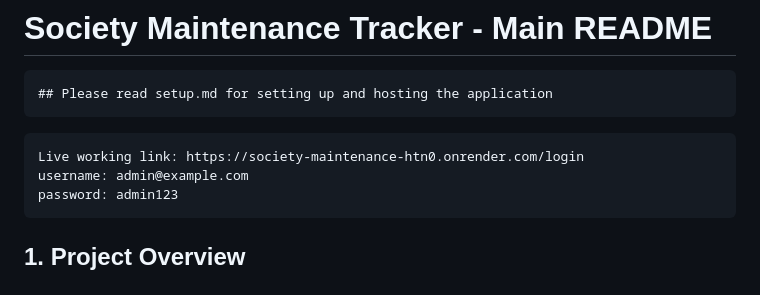
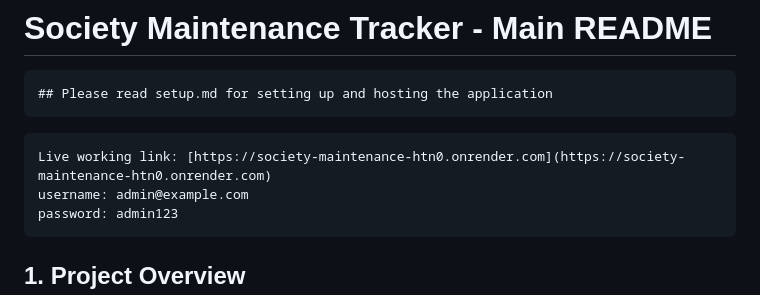
Before and after one commit to ManimeghanathA/society_Maintenance, a Markdown page: README.md, the part around the change. Rendered like a GitHub page.

Commit message:
Update live link format in README.md

````diff
--- a/README.md
+++ b/README.md
@@ -5,7 +5,7 @@
 ```
 
 ```
-Live working link: https://society-maintenance-htn0.onrender.com/login
+Live working link: [https://society-maintenance-htn0.onrender.com](https://society-maintenance-htn0.onrender.com)
 username: admin@example.com
 password: admin123
 ```
````
